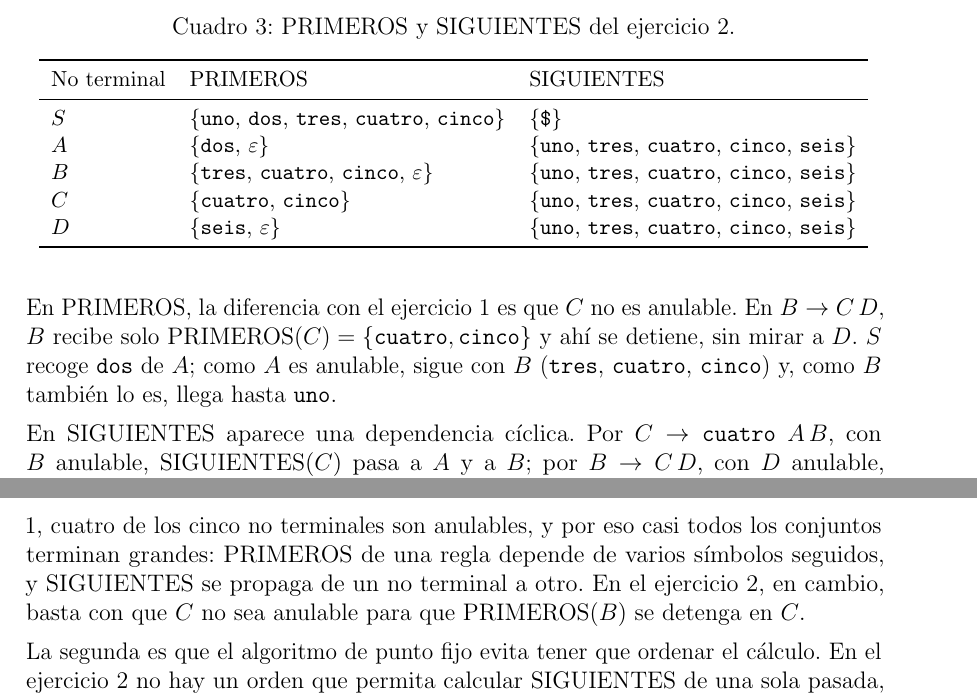
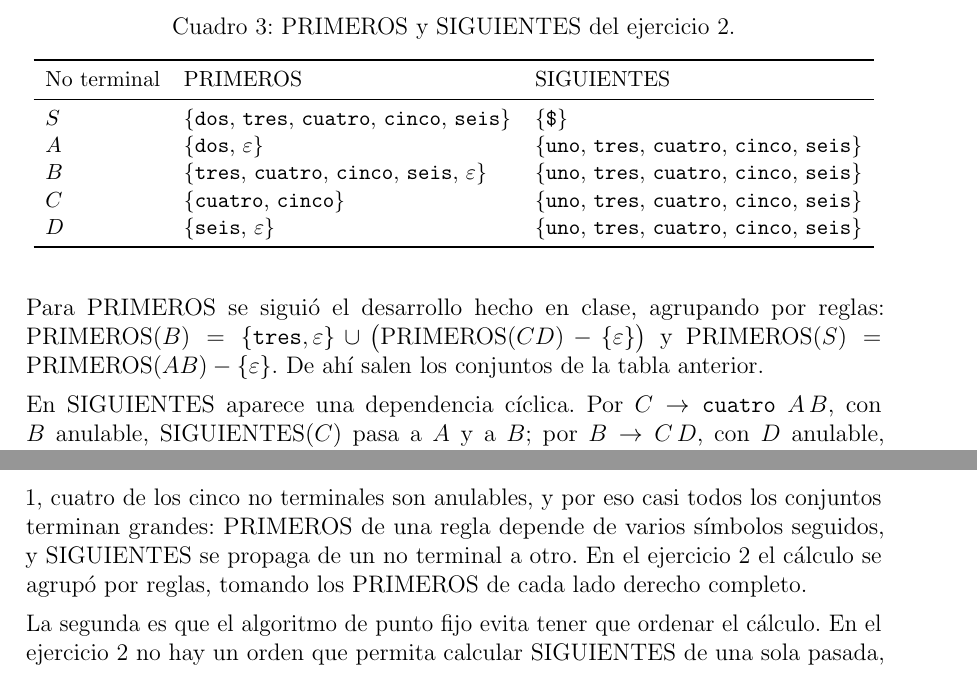
Before and after one commit to Daviiidddddd/lpt-primeros-siguientes, a LaTeX document (docs/informe/main.tex): two parts of pages 7 and 9 of 9, joined at a grey line, cut so that both start at the same text. Compiled offline with pdfLaTeX.

Commit message:
Add files via upload

```diff
--- a/docs/informe/main.tex
+++ b/docs/informe/main.tex
@@ -272,16 +272,16 @@ Son anulables $A$, $B$ y $D$. $C$ no lo es, porque sus dos reglas empiezan con u
 \toprule
 No terminal & PRIMEROS & SIGUIENTES \\
 \midrule
-$S$ & \{\texttt{uno}, \texttt{dos}, \texttt{tres}, \texttt{cuatro}, \texttt{cinco}\} & \{\texttt{\$}\} \\
+$S$ & \{\texttt{dos}, \texttt{tres}, \texttt{cuatro}, \texttt{cinco}, \texttt{seis}\} & \{\texttt{\$}\} \\
 $A$ & \{\texttt{dos}, $\varepsilon$\} & \{\texttt{uno}, \texttt{tres}, \texttt{cuatro}, \texttt{cinco}, \texttt{seis}\} \\
-$B$ & \{\texttt{tres}, \texttt{cuatro}, \texttt{cinco}, $\varepsilon$\} & \{\texttt{uno}, \texttt{tres}, \texttt{cuatro}, \texttt{cinco}, \texttt{seis}\} \\
+$B$ & \{\texttt{tres}, \texttt{cuatro}, \texttt{cinco}, \texttt{seis}, $\varepsilon$\} & \{\texttt{uno}, \texttt{tres}, \texttt{cuatro}, \texttt{cinco}, \texttt{seis}\} \\
 $C$ & \{\texttt{cuatro}, \texttt{cinco}\} & \{\texttt{uno}, \texttt{tres}, \texttt{cuatro}, \texttt{cinco}, \texttt{seis}\} \\
 $D$ & \{\texttt{seis}, $\varepsilon$\} & \{\texttt{uno}, \texttt{tres}, \texttt{cuatro}, \texttt{cinco}, \texttt{seis}\} \\
 \bottomrule
 \end{tabular}
 \end{table}
 
-En PRIMEROS, la diferencia con el ejercicio 1 es que $C$ no es anulable. En $B \rightarrow C\,D$, $B$ recibe solo $\prim(C) = \{\tk{cuatro}, \tk{cinco}\}$ y ahí se detiene, sin mirar a $D$. $S$ recoge \tk{dos} de $A$; como $A$ es anulable, sigue con $B$ (\tk{tres}, \tk{cuatro}, \tk{cinco}) y, como $B$ también lo es, llega hasta \tk{uno}.
+Para PRIMEROS se siguió el desarrollo hecho en clase, agrupando por reglas: $\prim(B) = \{\tk{tres}, \varepsilon\} \cup \big(\prim(CD) - \{\varepsilon\}\big)$ y $\prim(S) = \prim(AB) - \{\varepsilon\}$. De ahí salen los conjuntos de la tabla anterior.
 
 En SIGUIENTES aparece una dependencia cíclica. Por $C \rightarrow \tk{cuatro}\ A\,B$, con $B$ anulable, $\sig(C)$ pasa a $A$ y a $B$; por $B \rightarrow C\,D$, con $D$ anulable, $\sig(B)$ pasa a $C$ y a $D$; y por $A \rightarrow \tk{dos}\ B$, $\sig(A)$ pasa a $B$. Como $A$, $B$ y $C$ se alimentan entre sí, el punto fijo los deja iguales, y $D$ termina igual a $B$. Ninguno contiene \tk{\$}: $S$ no aparece en el lado derecho de ninguna regla y toda cadena del lenguaje termina en \tk{uno}.
 
@@ -318,7 +318,7 @@ En SIGUIENTES aparece una dependencia cíclica. Por $C \rightarrow \tk{cuatro}\
 
 De los dos ejercicios se pueden sacar tres observaciones.
 
-La primera es que la anulabilidad es lo que más influye en el cálculo. En el ejercicio 1, cuatro de los cinco no terminales son anulables, y por eso casi todos los conjuntos terminan grandes: PRIMEROS de una regla depende de varios símbolos seguidos, y SIGUIENTES se propaga de un no terminal a otro. En el ejercicio 2, en cambio, basta con que $C$ no sea anulable para que $\prim(B)$ se detenga en $C$.
+La primera es que la anulabilidad es lo que más influye en el cálculo. En el ejercicio 1, cuatro de los cinco no terminales son anulables, y por eso casi todos los conjuntos terminan grandes: PRIMEROS de una regla depende de varios símbolos seguidos, y SIGUIENTES se propaga de un no terminal a otro. En el ejercicio 2 el cálculo se agrupó por reglas, tomando los PRIMEROS de cada lado derecho completo.
 
 La segunda es que el algoritmo de punto fijo evita tener que ordenar el cálculo. En el ejercicio 2 no hay un orden que permita calcular SIGUIENTES de una sola pasada, porque $A$, $B$ y $C$ dependen unos de otros. Con el punto fijo se repiten las pasadas hasta que ningún conjunto crece, sin decidir nada a mano.
 
```
Also changed, not shown: README.md, docs/informe_primeros_siguientes.pdf.
